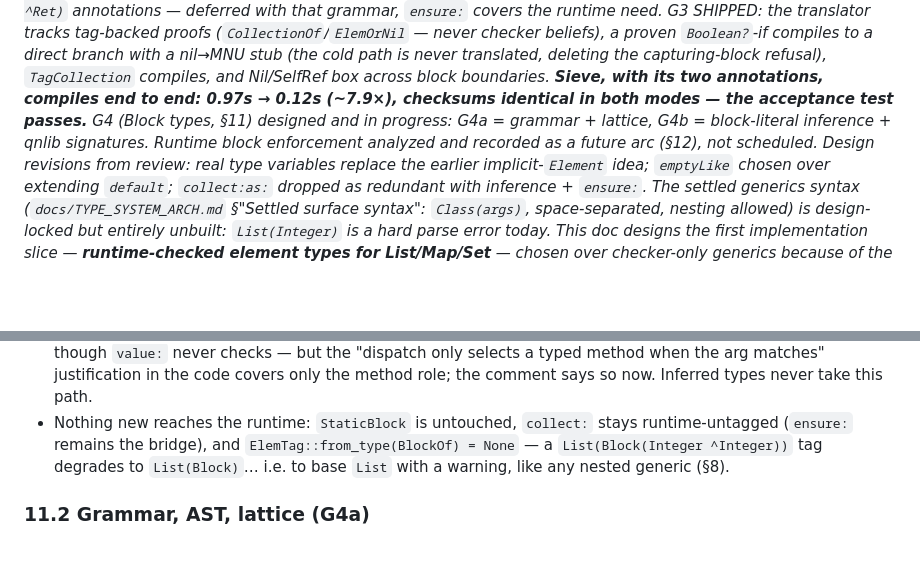
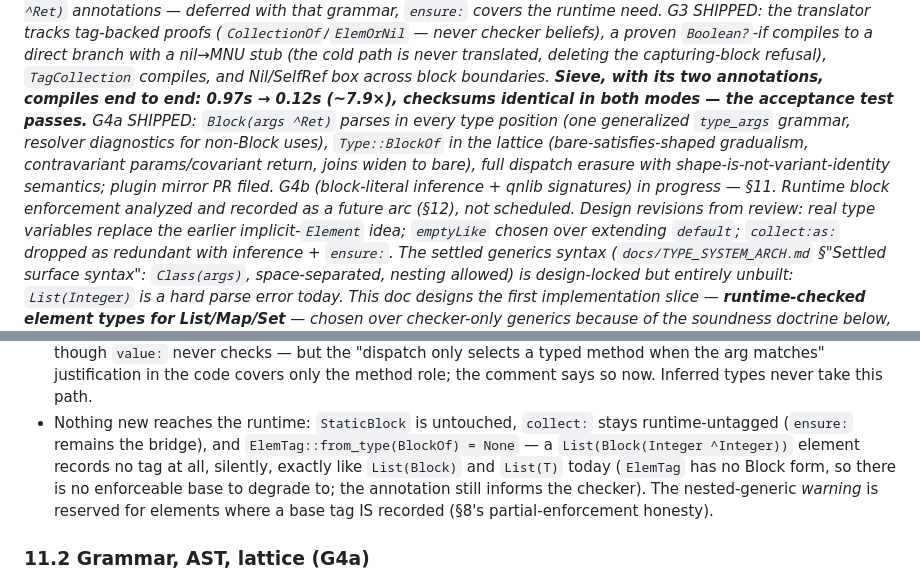
Before and after one commit to quoin-lang/quoin, a Markdown page: docs/GENERICS_ARCH.md, 2 parts joined by grey strips. GitHub-like rendering; blank space fills up the shorter version.

Commit message:
docs(generics): G4a shipped; correct §11.1 on nested Block elements (silent, tagless — not warned)
Co-Authored-By: Claude Fable 5 <noreply@anthropic.com>

```diff
--- a/docs/GENERICS_ARCH.md
+++ b/docs/GENERICS_ARCH.md
@@ -28,10 +28,15 @@ nil→MNU stub (the cold path is never translated, deleting the
 capturing-block refusal), `TagCollection` compiles, and Nil/SelfRef box
 across block boundaries. **Sieve, with its two annotations, compiles end
 to end: 0.97s → 0.12s (~7.9×), checksums identical in both modes — the
-acceptance test passes.** G4 (Block types, §11) designed and in
-progress: G4a = grammar + lattice, G4b = block-literal inference + qnlib
-signatures. Runtime block enforcement analyzed and recorded as a future
-arc (§12), not scheduled.
+acceptance test passes.** G4a SHIPPED: `Block(args ^Ret)` parses in
+every type position (one generalized `type_args` grammar, resolver
+diagnostics for non-Block uses), `Type::BlockOf` in the lattice
+(bare-satisfies-shaped gradualism, contravariant params/covariant
+return, joins widen to bare), full dispatch erasure with
+shape-is-not-variant-identity semantics; plugin mirror PR filed. G4b
+(block-literal inference + qnlib signatures) in progress — §11.
+Runtime block enforcement analyzed and recorded as a future arc (§12),
+not scheduled.
 Design revisions from review: real type variables replace the earlier
 implicit-`Element` idea; `emptyLike` chosen over extending `default`;
 `collect:as:` dropped as redundant with inference + `ensure:`. The settled generics syntax
@@ -511,8 +516,11 @@ checker machinery, period, exactly as §4.4 drew the line. Concretely:
 - Nothing new reaches the runtime: `StaticBlock` is untouched,
   `collect:` stays runtime-untagged (`ensure:` remains the bridge), and
   `ElemTag::from_type(BlockOf) = None` — a `List(Block(Integer ^Integer))`
-  tag degrades to `List(Block)`… i.e. to base `List` with a warning,
-  like any nested generic (§8).
+  element records no tag at all, silently, exactly like `List(Block)`
+  and `List(T)` today (`ElemTag` has no Block form, so there is no
+  enforceable base to degrade to; the annotation still informs the
+  checker). The nested-generic *warning* is reserved for elements where
+  a base tag IS recorded (§8's partial-enforcement honesty).
 
 ### 11.2 Grammar, AST, lattice (G4a)
 
```
